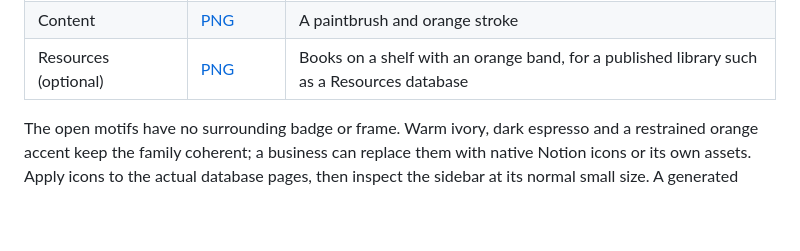
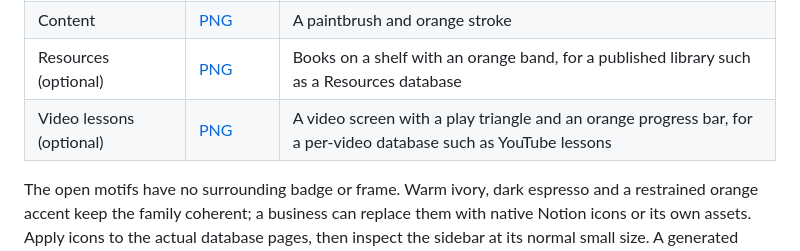
Before and after one commit to onlinesourdough/OSM-Content, a Markdown page: docs/sidebar-icons.md, the part around the change. GitHub-like rendering; blank space fills up the shorter version.

Commit message:
Add optional video lessons icon

```diff
--- a/docs/sidebar-icons.md
+++ b/docs/sidebar-icons.md
@@ -13,6 +13,7 @@ does not need to become a second content store.
 | Skills | [PNG](../assets/icons/skills.png) | A lightning bolt |
 | Content | [PNG](../assets/icons/content.png) | A paintbrush and orange stroke |
 | Resources (optional) | [PNG](../assets/icons/resources.png) | Books on a shelf with an orange band, for a published library such as a Resources database |
+| Video lessons (optional) | [PNG](../assets/icons/youtube-lessons.png) | A video screen with a play triangle and an orange progress bar, for a per-video database such as YouTube lessons |
 
 The open motifs have no surrounding badge or frame. Warm ivory, dark espresso
 and a restrained orange accent keep the family coherent; a business can replace
```
Also changed, not shown: assets/icons/youtube-lessons.png (added).
